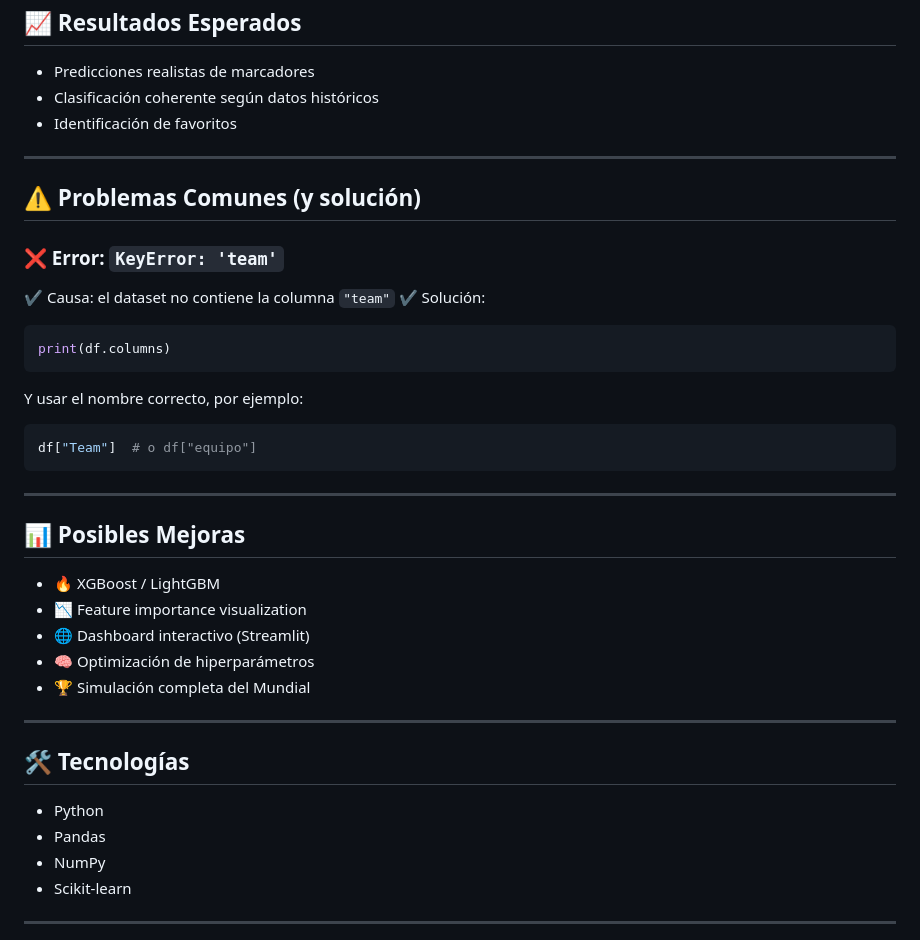
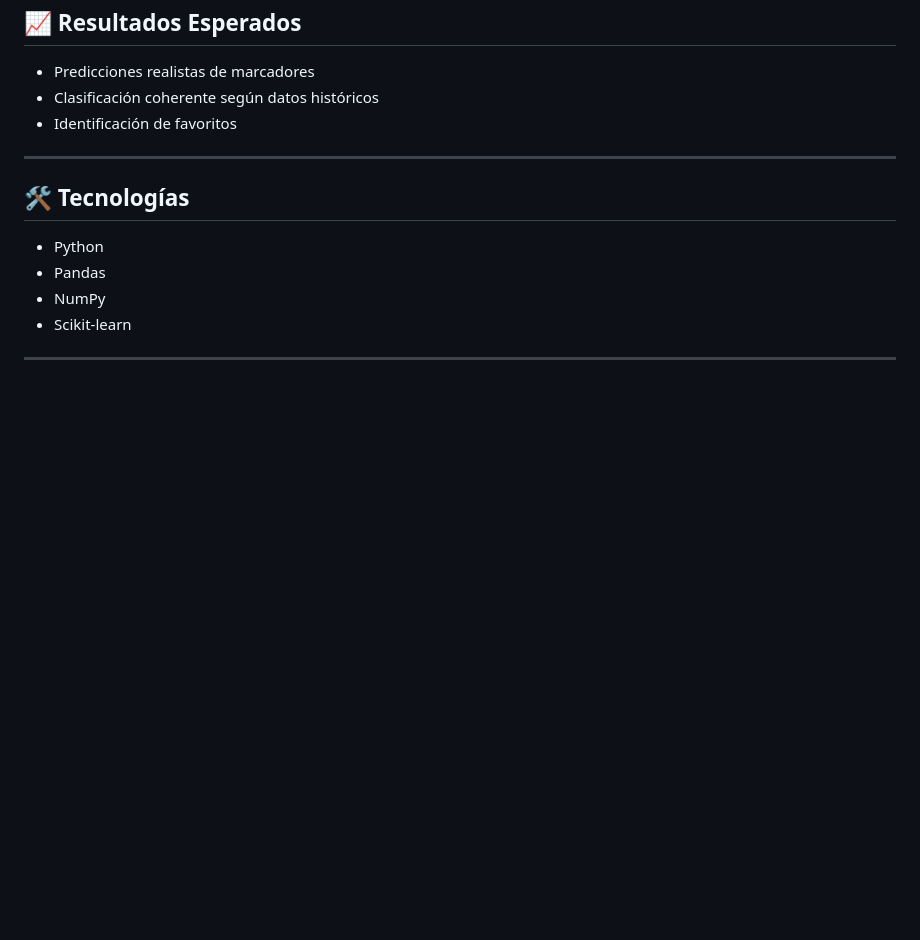
Before and after one commit to JHENUAR/Predicci-n_Mundial, a Markdown page: Octavos de final.md, the part around the change. GitHub-like rendering; blank space fills up the shorter version.

Commit message:
Remove common problems and improvements sections
Removed common problems section and potential improvements from the document.

````diff
--- a/Octavos de final.md
+++ b/Octavos de final.md
@@ -164,35 +164,6 @@ El sistema:
 
 ---
 
-## ⚠️ Problemas Comunes (y solución)
-
-### ❌ Error: `KeyError: 'team'`
-
-✔ Causa: el dataset no contiene la columna `"team"`
-✔ Solución:
-
-```python
-print(df.columns)
-```
-
-Y usar el nombre correcto, por ejemplo:
-
-```python
-df["Team"]  # o df["equipo"]
-```
-
----
-
-## 📊 Posibles Mejoras
-
-* 🔥 XGBoost / LightGBM
-* 📉 Feature importance visualization
-* 🌐 Dashboard interactivo (Streamlit)
-* 🧠 Optimización de hiperparámetros
-* 🏆 Simulación completa del Mundial
-
----
-
 ## 🛠️ Tecnologías
 
 * Python
````
